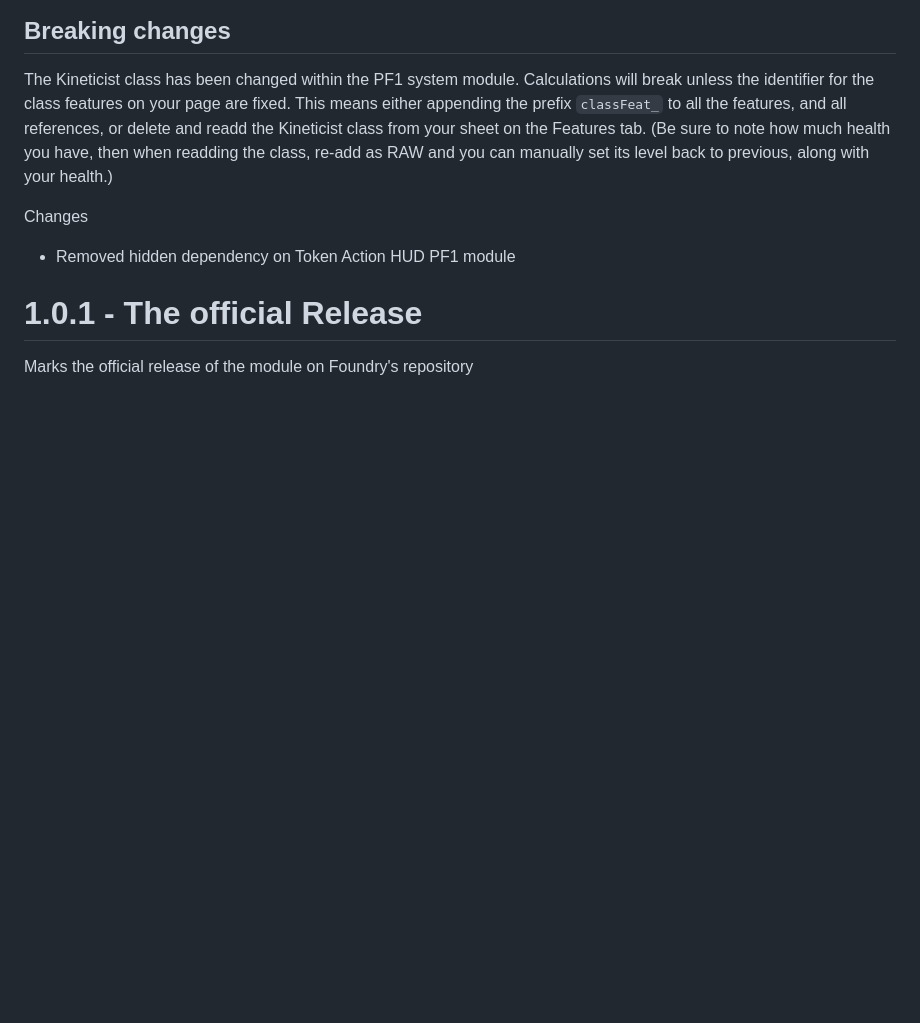
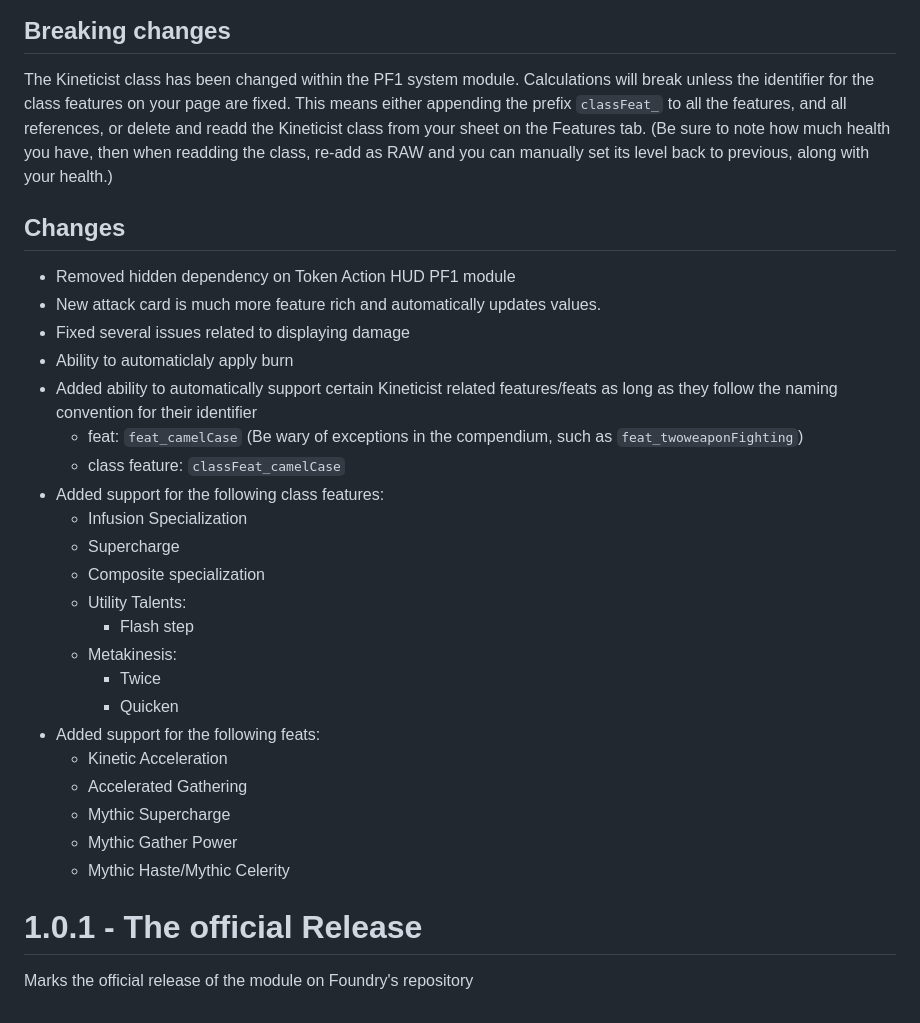
Before and after one commit to cclloyd/foundryvtt-pf1-kineticist-enhancements, a Markdown page: CHANGELOG.md, the part around the change. Rendered like a GitHub page; blank space fills up the shorter version.

```diff
--- a/CHANGELOG.md
+++ b/CHANGELOG.md
@@ -4,8 +4,30 @@
 
 The Kineticist class has been changed within the PF1 system module.  Calculations will break unless the identifier for the class features on your page are fixed.  This means either appending the prefix `classFeat_` to all the features, and all references, or delete and readd the Kineticist class from your sheet on the Features tab.  (Be sure to note how much health you have, then when readding the class, re-add as RAW and you can manually set its level back to previous, along with your health.)
 
-Changes
+## Changes
 - Removed hidden dependency on Token Action HUD PF1 module
+- New attack card is much more feature rich and automatically updates values.
+- Fixed several issues related to displaying damage
+- Ability to automaticlaly apply burn
+- Added ability to automatically support certain Kineticist related features/feats as long as they follow the naming convention for their identifier
+  - feat: `feat_camelCase` (Be wary of exceptions in the compendium, such as `feat_twoweaponFighting`)
+  - class feature: `classFeat_camelCase`
+- Added support for the following class features:
+  - Infusion Specialization
+  - Supercharge
+  - Composite specialization
+  - Utility Talents:
+    - Flash step
+  - Metakinesis:
+    - Twice
+    - Quicken
+- Added support for the following feats:
+  - Kinetic Acceleration
+  - Accelerated Gathering
+  - Mythic Supercharge
+  - Mythic Gather Power
+  - Mythic Haste/Mythic Celerity
+
 
 
 # 1.0.1 - The official Release
```
Also changed, not shown: README.md (+11 -0 lines), docs/screenshots/blastattack.png, 9 other files.
